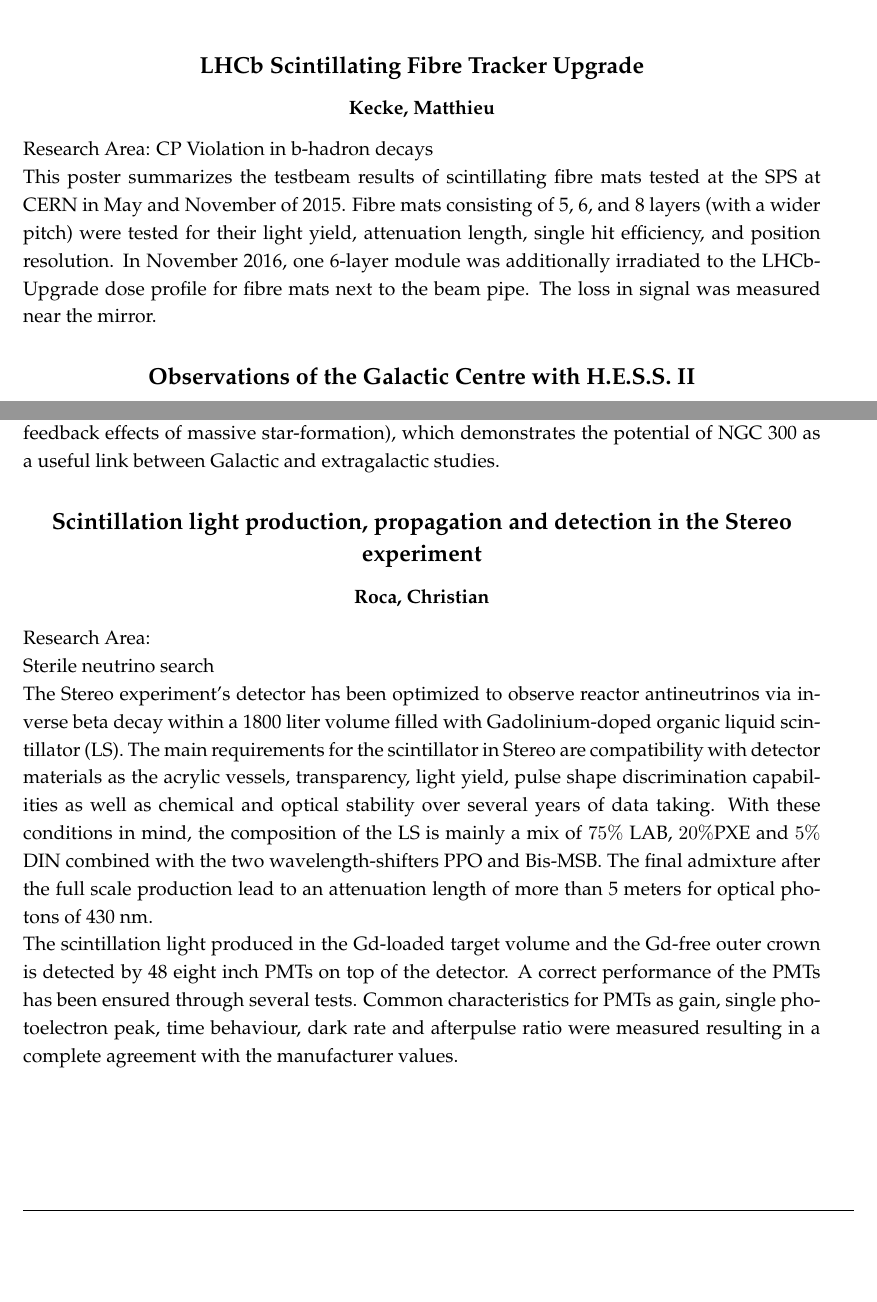
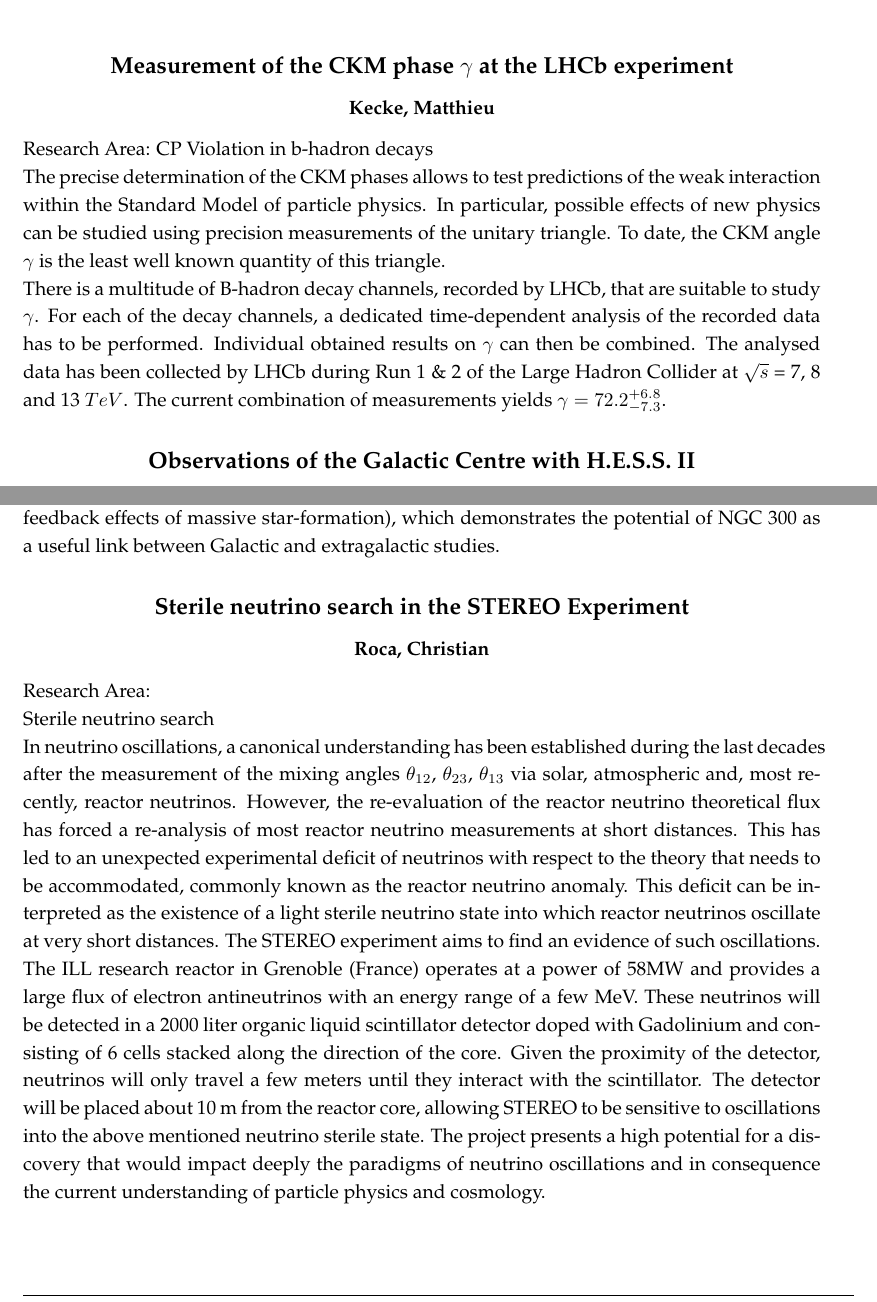
Before and after one commit to lhuth/hgsfp2017_booklet, a LaTeX book (abstractbook.tex, which reads abstracts/studentAbstracts.tex): two parts of pages 32 and 38 of 45, joined at a grey line, cut at the place of the change, the shorter picture padded with empty space. Compiled offline with pdfLaTeX.

Commit message:
added some more abstract corrections

```diff
--- a/abstracts/studentAbstracts.tex
+++ b/abstracts/studentAbstracts.tex
@@ -193,10 +193,12 @@
 
 \newpage
 
-\subsection*{\centering \large LHCb Scintillating Fibre Tracker Upgrade}
+\subsection*{\centering \large Measurement of the CKM phase $\gamma$ at the LHCb experiment }
 \subsection*{\centering \normalsize Kecke, Matthieu}
 Research Area: CP Violation in b-hadron decays\newline
-\noindent This poster summarizes the testbeam results of scintillating fibre mats tested at the SPS at CERN in May and November of 2015. Fibre mats consisting of 5, 6, and 8 layers (with a wider pitch) were tested for their light yield, attenuation length, single hit efficiency, and position resolution. In November 2016, one 6-layer module was additionally irradiated to the LHCb-Upgrade dose profile for fibre mats next to the beam pipe. The loss in signal was measured near the mirror.
+\noindent The precise determination of the CKM phases allows to test predictions of the weak interaction within the Standard Model of particle physics. In particular, possible effects of new physics can be studied using precision measurements of the unitary triangle. To date, the CKM angle $\gamma$ is the least well known quantity of this triangle. \newline
+There is a multitude of B-hadron decay channels, recorded by LHCb, that are suitable to study $\gamma$. For each of the decay channels, a dedicated time-dependent analysis of the recorded data has to be performed. Individual obtained results on $\gamma$ can then be combined.
+The analysed data has been collected by LHCb during Run 1 \& 2 of the Large Hadron Collider at $\sqrt{s}$ = 7, 8 and 13 $TeV$. The current combination of measurements yields $\gamma = 72.2^{+6.8}_{-7.3}$.
 
 \subsection*{\centering \large Observations of the Galactic Centre with H.E.S.S. II}
 \subsection*{\centering \normalsize King, Johannes}
@@ -272,11 +276,14 @@
 
 \noindent In order to gain a more complete understanding of star formation throughout the universe, it is necessary to study Galactic and extragalactic star formation in context, in particular by looking at resolved star-forming regions in other nearby galaxies. In my MSc thesis, I used multi-band Herschel submillimeter and far infrared observations of NGC 300 - a nearby spiral galaxy in the southern sky - to compile a first catalogue of its giant molecular associations (GMAs). Source detection was carried out with the multi-wavelength source extraction algorithm getsources and yielded a final selection of 164 GMAs. A two-component fitting of the spectral energy distribution was used to estimate the temperature of the GMAs as well as their total (gas and dust) masses. The GMAs from the catalogue show a diverse range of parameters and evolutionary states (pre-star-forming, associated with giant HII regions, disrupted by the feedback effects of massive star-formation), which demonstrates the potential of NGC 300 as a useful link between Galactic and extragalactic studies.
 
-\subsection*{\centering \large Scintillation light production, propagation and detection in the Stereo experiment}
+\subsection*{\centering \large Sterile neutrino search in the STEREO Experiment}
 \subsection*{\centering \normalsize Roca, Christian}
 Research Area: \newline Sterile neutrino search
 
-\noindent The Stereo experiment's detector has been optimized to observe reactor antineutrinos via inverse beta decay within a 1800 liter volume filled with Gadolinium-doped organic liquid scintillator (LS). The main requirements for the scintillator in Stereo are compatibility with detector materials as the acrylic vessels, transparency, light yield, pulse shape discrimination capabilities as well as chemical and optical stability over several years of data taking. With these conditions in mind, the composition of the LS is mainly a mix of $75\%$ LAB, $20\%$PXE and $5\%$ DIN combined with the two wavelength-shifters PPO and Bis-MSB. The final admixture after the full scale production lead to an attenuation length of more than 5 meters for optical photons of 430~nm.\newline The scintillation light produced in the Gd-loaded target volume and the Gd-free outer crown is detected by 48 eight inch PMTs on top of the detector. A correct performance of the PMTs has been ensured through several tests. Common characteristics for PMTs as gain, single photoelectron peak, time behaviour, dark rate and afterpulse ratio were measured resulting in a complete agreement with the manufacturer values.
+\noindent In neutrino oscillations, a canonical understanding has been established during the last decades after the measurement of the mixing angles $\theta_{12}$, $\theta_{23}$, $\theta_{13}$ via solar, atmospheric and, most recently, reactor neutrinos. However, the re-evaluation of the reactor neutrino theoretical flux has forced a re-analysis of most reactor neutrino measurements
+at short distances. This has led to an unexpected experimental deficit of neutrinos with respect to the theory that needs to be accommodated, commonly known as the reactor neutrino anomaly. This deficit can be interpreted as the existence of a light sterile neutrino state into which reactor neutrinos oscillate at very short distances. The STEREO experiment aims to find an evidence of such oscillations.\newline
+The ILL research reactor in Grenoble (France) operates at a power of 58MW and provides a large flux of electron antineutrinos with an energy range of a few MeV. These neutrinos will be detected in a 2000 liter organic liquid scintillator detector doped with Gadolinium and consisting of 6 cells stacked along the direction of the core. Given the proximity of the detector, neutrinos will only travel a few meters until they interact with the scintillator. The detector will be placed
+about 10 m from the reactor core, allowing STEREO to be sensitive to oscillations into the above mentioned neutrino sterile state. The project presents a high potential for a discovery that would impact deeply the paradigms of neutrino oscillations and in consequence the current understanding of particle physics and cosmology.
 \newpage
 \subsection*{\centering \large How can we make sense of perturbation theory?}
 \subsection*{\centering \normalsize Schenk, Sebastian}
```
Also changed, not shown: abstracts/studentAbstracts.tex (12 more changed lines).
